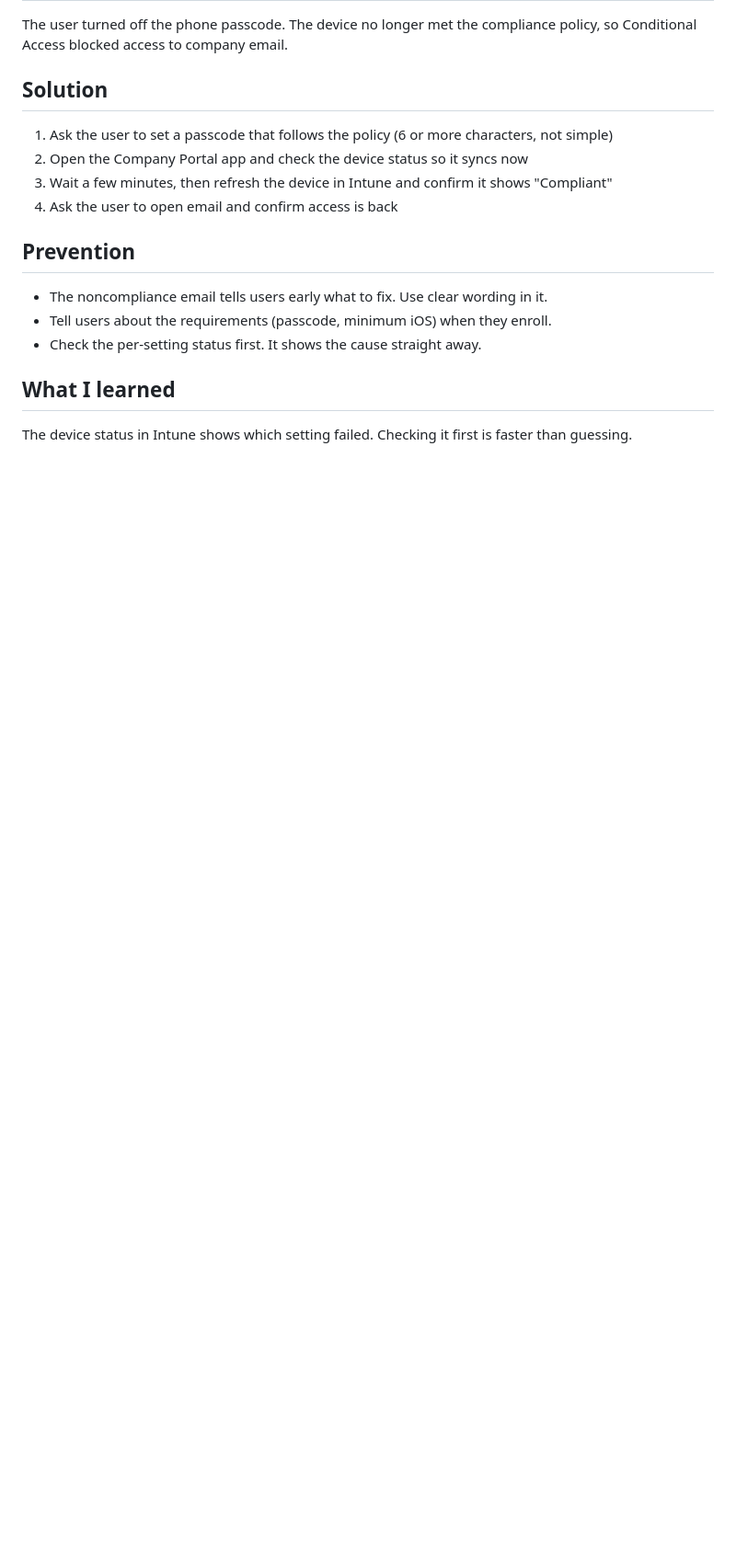
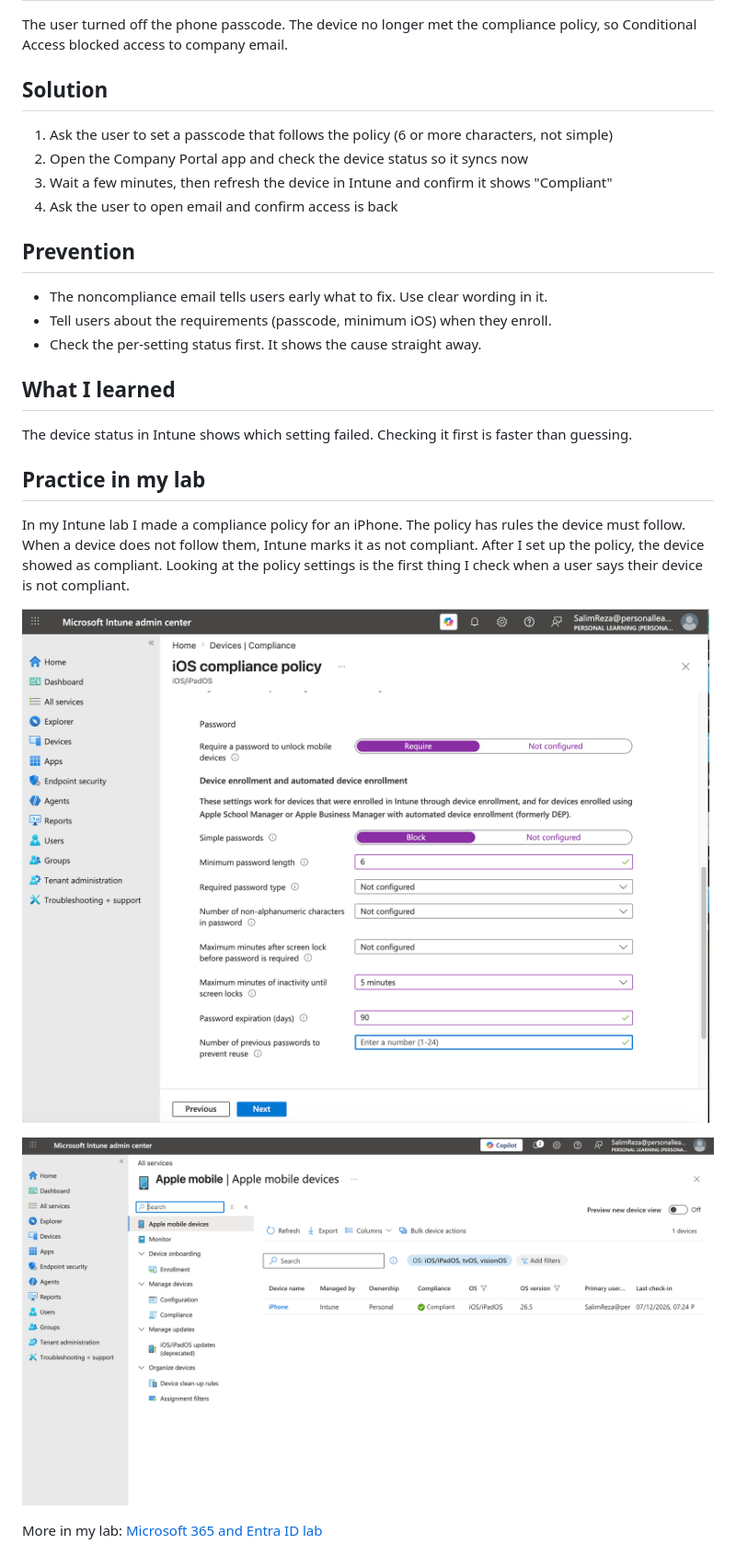
Before and after one commit to sreza0134-dev/IT-Support-Administration-Portfolio, a Markdown page: 01-Troubleshooting-Scenarios/08-intune-device-not-compliant.md, the part around the change. Shown at 92% size. Rendered like a GitHub page; pictures changed too: 01-Troubleshooting-Scenarios/images/08-compliance-settings.png (added), 01-Troubleshooting-Scenarios/images/08-device-compliant.png (added); blank space fills up the shorter version.

Commit message:
Add lab evidence to troubleshooting scenarios 3 and 8

```diff
--- a/01-Troubleshooting-Scenarios/08-intune-device-not-compliant.md
+++ b/01-Troubleshooting-Scenarios/08-intune-device-not-compliant.md
@@ -39,3 +39,12 @@ The user turned off the phone passcode. The device no longer met the compliance
 
 ## What I learned
 The device status in Intune shows which setting failed. Checking it first is faster than guessing.
+
+## Practice in my lab
+In my Intune lab I made a compliance policy for an iPhone. The policy has rules the device must follow. When a device does not follow them, Intune marks it as not compliant. After I set up the policy, the device showed as compliant. Looking at the policy settings is the first thing I check when a user says their device is not compliant.
+
+![Compliance policy settings](images/08-compliance-settings.png)
+
+![Device compliant](images/08-device-compliant.png)
+
+More in my lab: [Microsoft 365 and Entra ID lab](https://github.com/sreza0134-dev/m365-entra-lab)
```
Also changed, not shown: 01-Troubleshooting-Scenarios/03-locked-out-microsoft-365.md (+9 -0 lines), 01-Troubleshooting-Scenarios/images/03-sspr-2-methods.png (added), 01-Troubleshooting-Scenarios/images/03-sspr-enabled.png (added).
